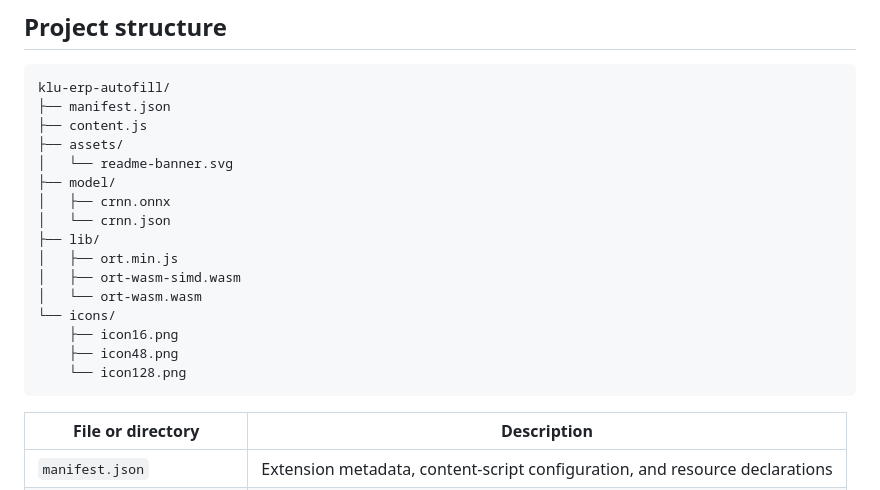
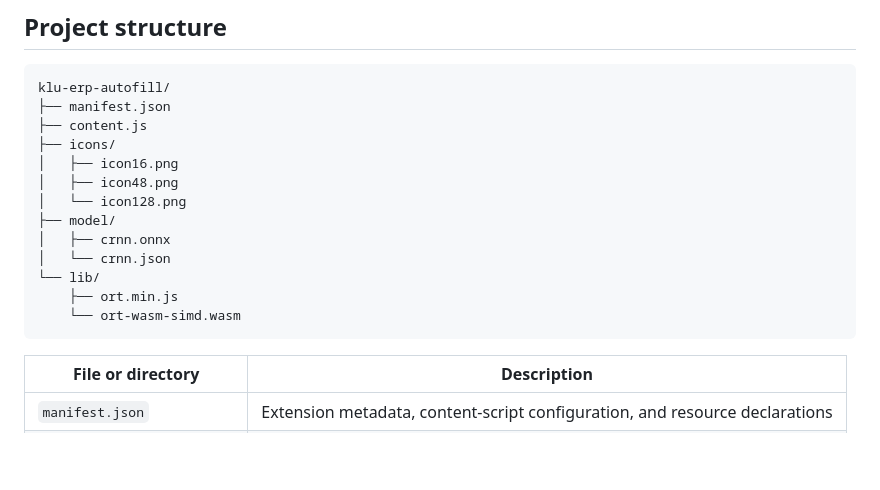
Before and after one commit to tejaswin-amara/klu-erp-assistant, a Markdown page: README.md, the part around the change. GitHub-like rendering; blank space fills up the shorter version.

````diff
--- a/README.md
+++ b/README.md
@@ -121,19 +121,16 @@ flowchart TD
 klu-erp-autofill/
 ├── manifest.json
 ├── content.js
-├── assets/
-│   └── readme-banner.svg
+├── icons/
+│   ├── icon16.png
+│   ├── icon48.png
+│   └── icon128.png
 ├── model/
 │   ├── crnn.onnx
 │   └── crnn.json
-├── lib/
-│   ├── ort.min.js
-│   ├── ort-wasm-simd.wasm
-│   └── ort-wasm.wasm
-└── icons/
-    ├── icon16.png
-    ├── icon48.png
-    └── icon128.png
+└── lib/
+    ├── ort.min.js
+    └── ort-wasm-simd.wasm
 ```
 
 | File or directory | Description |
````
